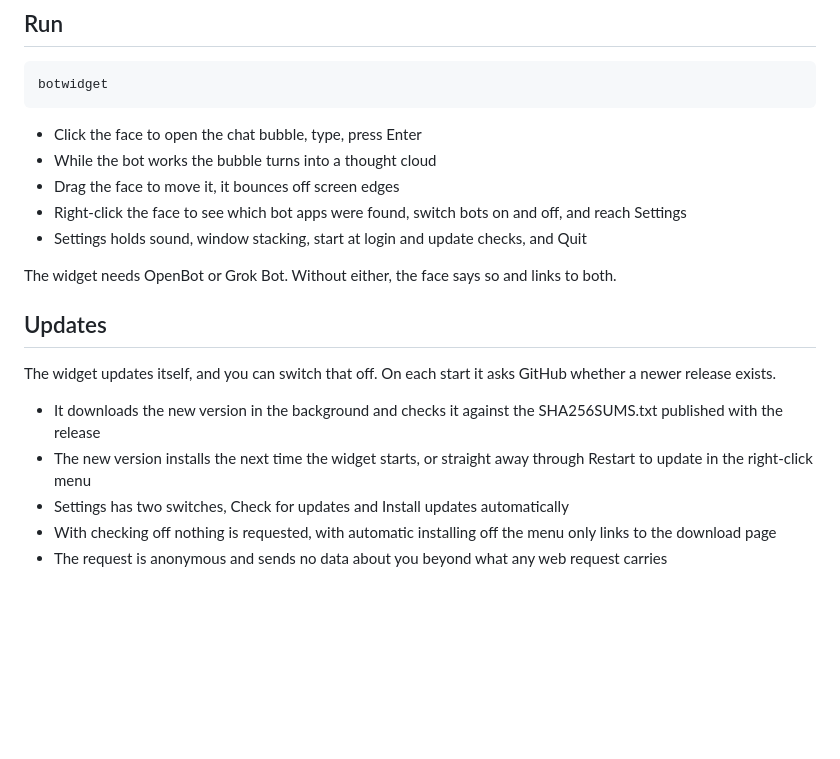
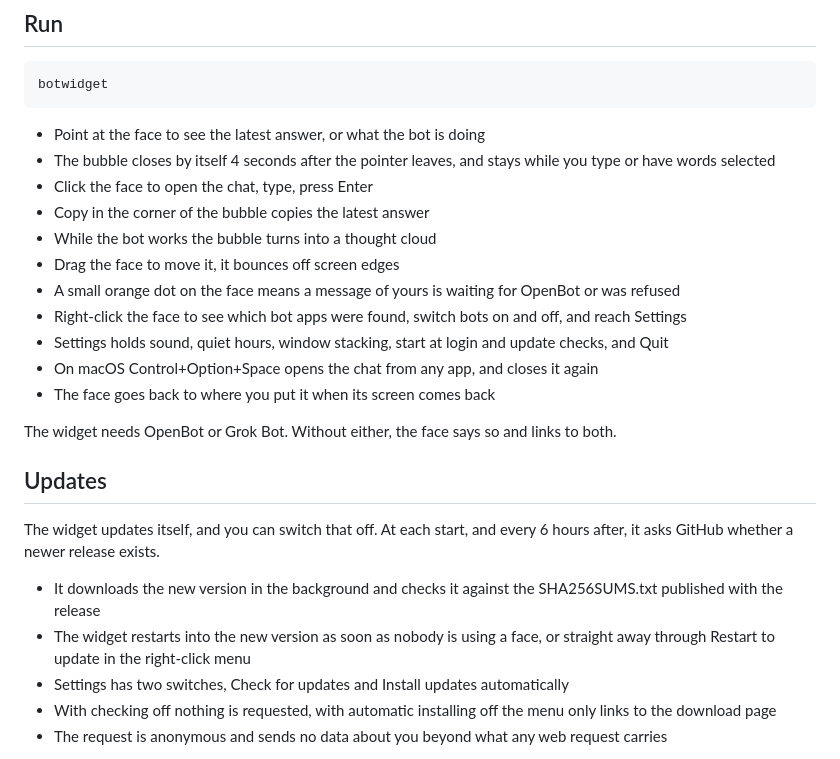
Before and after one commit to Menziess/bot-widget, a Markdown page: README.md, the part around the change. Drawn GitHub-style; blank space fills up the shorter version.

Commit message:
Describe the hover bubble, copy, warning dot, hotkey and automatic restart in the README

````diff
--- a/README.md
+++ b/README.md
@@ -21,20 +21,26 @@ uv tool install git+https://github.com/Menziess/bot-widget
 botwidget
 ```
 
-- Click the face to open the chat bubble, type, press Enter
+- Point at the face to see the latest answer, or what the bot is doing
+- The bubble closes by itself 4 seconds after the pointer leaves, and stays while you type or have words selected
+- Click the face to open the chat, type, press Enter
+- Copy in the corner of the bubble copies the latest answer
 - While the bot works the bubble turns into a thought cloud
 - Drag the face to move it, it bounces off screen edges
+- A small orange dot on the face means a message of yours is waiting for OpenBot or was refused
 - Right-click the face to see which bot apps were found, switch bots on and off, and reach Settings
-- Settings holds sound, window stacking, start at login and update checks, and Quit
+- Settings holds sound, quiet hours, window stacking, start at login and update checks, and Quit
+- On macOS Control+Option+Space opens the chat from any app, and closes it again
+- The face goes back to where you put it when its screen comes back
 
 The widget needs OpenBot or Grok Bot. Without either, the face says so and links to both.
 
 ## Updates
 
-The widget updates itself, and you can switch that off. On each start it asks GitHub whether a newer release exists.
+The widget updates itself, and you can switch that off. At each start, and every 6 hours after, it asks GitHub whether a newer release exists.
 
 - It downloads the new version in the background and checks it against the SHA256SUMS.txt published with the release
-- The new version installs the next time the widget starts, or straight away through Restart to update in the right-click menu
+- The widget restarts into the new version as soon as nobody is using a face, or straight away through Restart to update in the right-click menu
 - Settings has two switches, Check for updates and Install updates automatically
 - With checking off nothing is requested, with automatic installing off the menu only links to the download page
 - The request is anonymous and sends no data about you beyond what any web request carries
````
